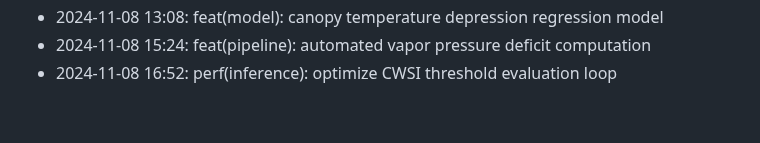
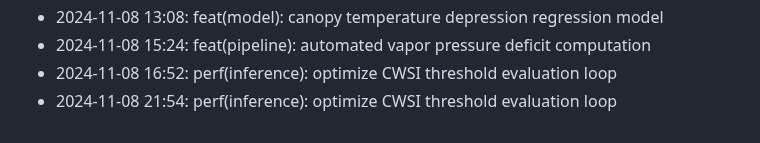
Before and after one commit to lak-is-law/crop-water-stress-prediction, a Markdown page: docs/changelog.md, the part around the change. GitHub-like rendering.

Commit message:
perf(inference): optimize CWSI threshold evaluation loop

```diff
--- a/docs/changelog.md
+++ b/docs/changelog.md
@@ -55,3 +55,4 @@
 - 2024-11-08 13:08: feat(model): canopy temperature depression regression model
 - 2024-11-08 15:24: feat(pipeline): automated vapor pressure deficit computation
 - 2024-11-08 16:52: perf(inference): optimize CWSI threshold evaluation loop
+- 2024-11-08 21:54: perf(inference): optimize CWSI threshold evaluation loop
```
